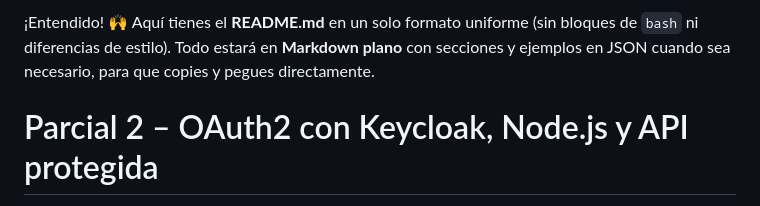
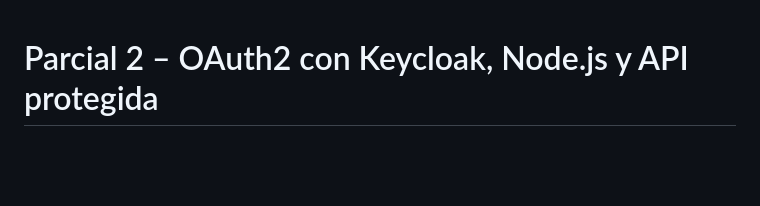
Before and after one commit to jp-rco/patrones2P, a Markdown page: README.md, the part around the change. GitHub-like rendering; blank space fills up the shorter version.

```diff
--- a/README.md
+++ b/README.md
@@ -1,4 +1,4 @@
-¡Entendido! 🙌 Aquí tienes el **README.md** en un solo formato uniforme (sin bloques de `bash` ni diferencias de estilo). Todo estará en **Markdown plano** con secciones y ejemplos en JSON cuando sea necesario, para que copies y pegues directamente.
+
 
 # Parcial 2 – OAuth2 con Keycloak, Node.js y API protegida
 
```
